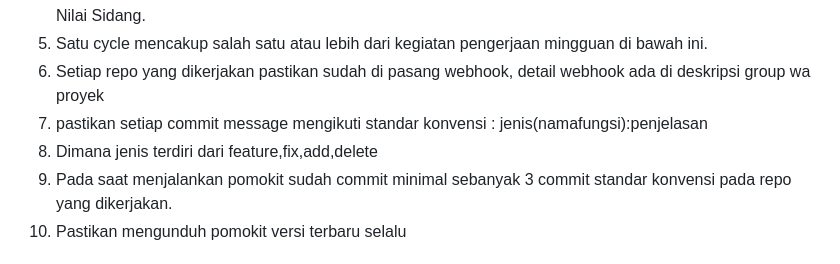
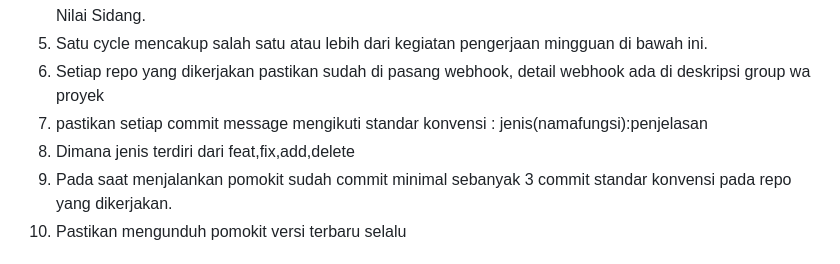
Before and after one commit to d4if/proyek3, a Markdown page: bimbingan/README.md, the part around the change. GitHub-like rendering.

```diff
--- a/bimbingan/README.md
+++ b/bimbingan/README.md
@@ -7,7 +7,7 @@ Persyaratan:
 5. Satu cycle mencakup salah satu atau lebih dari kegiatan pengerjaan mingguan di bawah ini.
 6. Setiap repo yang dikerjakan pastikan sudah di pasang webhook, detail webhook ada di deskripsi group wa proyek
 7. pastikan setiap commit message mengikuti standar konvensi : jenis(namafungsi):penjelasan
-8. Dimana jenis terdiri dari feature,fix,add,delete
+8. Dimana jenis terdiri dari feat,fix,add,delete
 9. Pada saat menjalankan pomokit sudah commit minimal sebanyak 3 commit standar konvensi pada repo yang dikerjakan.
 10. Pastikan mengunduh pomokit versi terbaru selalu
 
```
